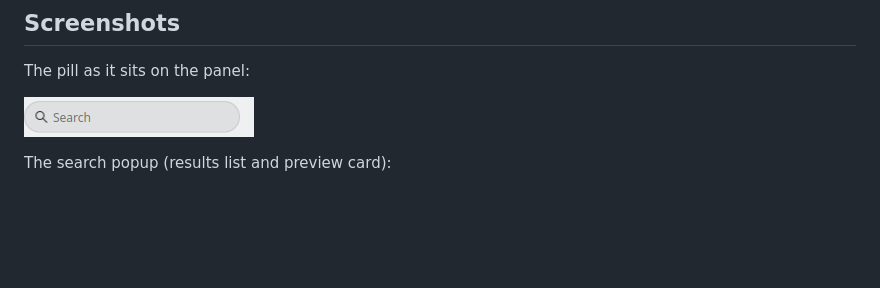
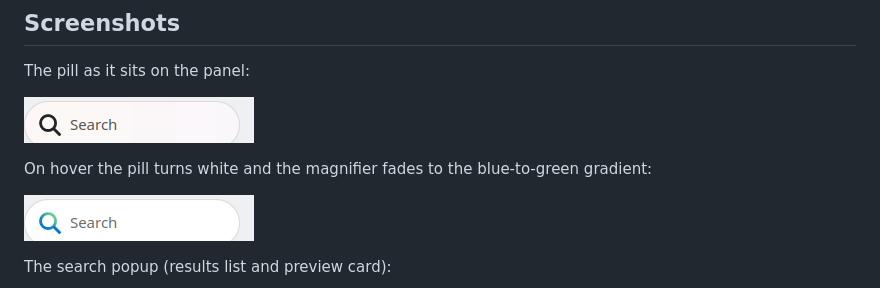
Before and after one commit to patchon-t/SearchPillKDEWidget, a Markdown page: README.md, the part around the change. Rendered like a GitHub page; pictures changed too: screenshots/pill-hover.png (added), screenshots/pill.png; blank space fills up the shorter version.

Commit message:
Windows 11 search box look: hover gradient icon, type in the pill
The pill gets the warm-white gradient fill, turns white on hover and
fades the magnifier from black to the blue-to-green gradient. Typing
shows in the pill with a blinking caret and selection, and the popup
hides its own search bar (option, on by default).

Co-Authored-By: Claude Sonnet 5.5 <noreply@anthropic.com>
Claude-Session: https://claude.ai/code/session_01CzYxv1fNV8uQYtuK3K2NCc

```diff
--- a/README.md
+++ b/README.md
@@ -6,6 +6,10 @@ Search Pill that familiar to windows 11
 The pill as it sits on the panel:
 
 ![Search pill](screenshots/pill.png)
+
+On hover the pill turns white and the magnifier fades to the blue-to-green gradient:
+
+![Search pill on hover](screenshots/pill-hover.png)
 
 The search popup (results list and preview card):
 
```
Also changed, not shown: search-pill/README.md (+1 -0 lines), 6 other files.
